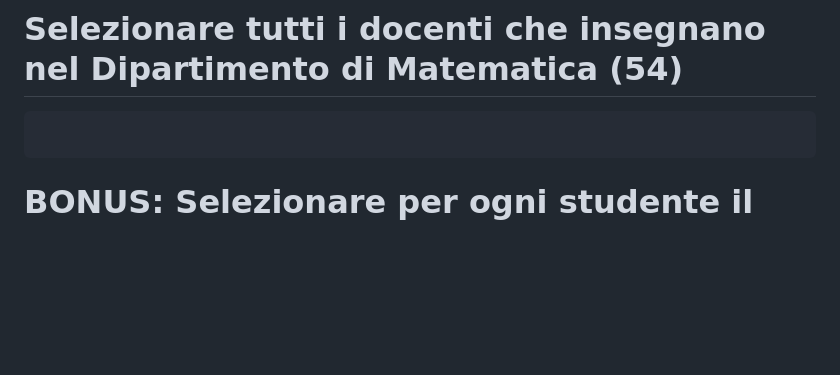
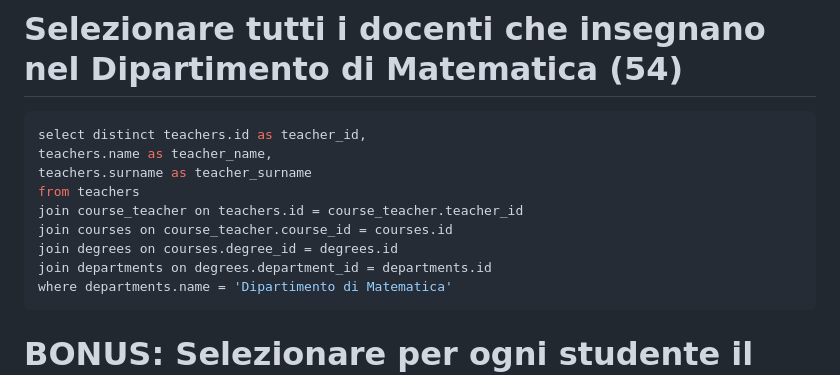
Before and after one commit to emanuele23dev/db-university, a Markdown page: query.md, the part around one of its changes. Rendered like a GitHub page; blank space fills up the shorter version.

Commit message:
end query

````diff
--- a/query.md
+++ b/query.md
@@ -206,7 +204,15 @@ join teachers on course_teacher.teacher_id = teachers.id
 # Selezionare tutti i docenti che insegnano nel Dipartimento di Matematica (54)
 
 ```sql
-
+select distinct teachers.id as teacher_id,
+teachers.name as teacher_name,
+teachers.surname as teacher_surname
+from teachers
+join course_teacher on teachers.id = course_teacher.teacher_id
+join courses on course_teacher.course_id = courses.id
+join degrees on courses.degree_id = degrees.id
+join departments on degrees.department_id = departments.id
+where departments.name = 'Dipartimento di Matematica'
 ```
 
 # BONUS: Selezionare per ogni studente il numero di tentativi sostenuti per ogni esame,
````
Also changed, not shown: other parts of query.md (+1 -3 lines).
